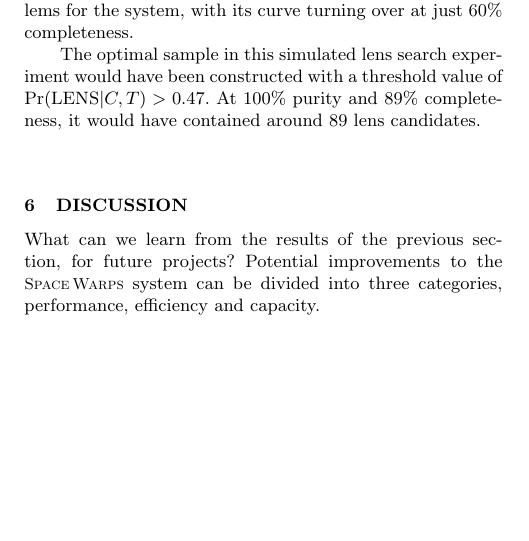
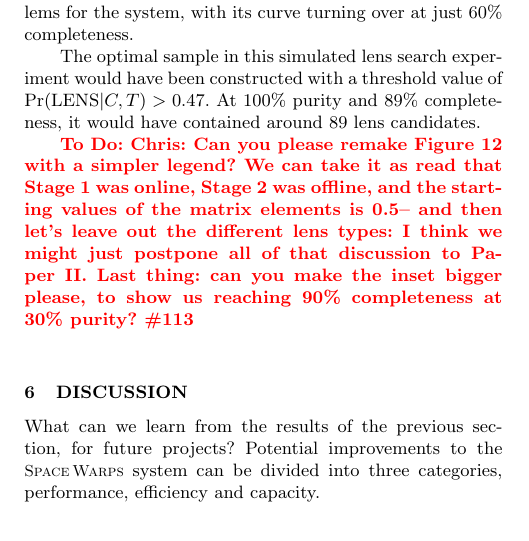
Before and after one commit to drphilmarshall/SpaceWarps, a LaTeX paper (doc/sw-system.tex): part of one column of page 12 of 20 before the commit and part of one column of page 12 of 19 after it, cut so that both start at the same text, the shorter picture padded with empty space. Compiled offline with pdfLaTeX; a LaTeX package or settings file that is missing is left out.

Commit message:
Reduced size of figure 12, put to-do note in text #113

```diff
--- a/doc/sw-system.tex
+++ b/doc/sw-system.tex
@@ -1070,9 +1070,15 @@ and 89\% completeness, it would have contained around 89 lens candidates.
 \caption{Completeness-estimated purity curves for the \sw system, using
 the CFHTLS training set.}
 \label{fig:results:sample:CP}
-\end{figure*}
-%%%%%%%%%%%%%%%%%%%%%%%%%%%%%%%%%%%%%%%
-
+\end{figure}
+%%%%%%%%%%%%%%%%%%%%%%%%%%%%%%%%%%%%%%%
+
+\todo{Chris}{Can you please remake \Fref{fig:results:sample:CP} with a simpler
+legend? We can take it as read that Stage 1 was online, Stage 2 was offline,
+and the starting values of the matrix elements is 0.5-- and then let's leave
+out the different lens types: I think we might just postpone all of that
+discussion to \PaperTwo. Last thing: can you make the inset bigger please, to
+show us reaching 90\% completeness at 30\% purity? \#113}
 
 %%%%%%%%%%%%%%%%%%%%%%%%%%%%%%%%%%%%%%%%%%%%%%%%%%%%%%%%%%%%%%%%%%%%%%%%%%%%%%
 
```
Also changed, not shown: doc/sw-system.tex (2 more changed lines).
